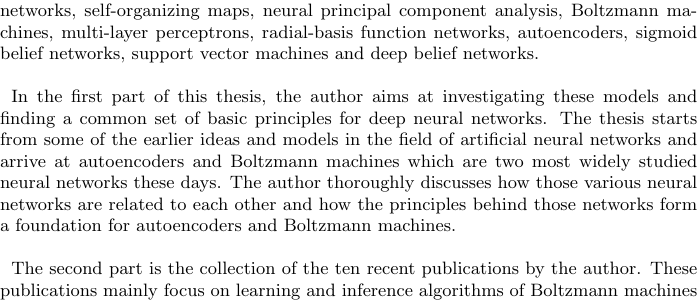
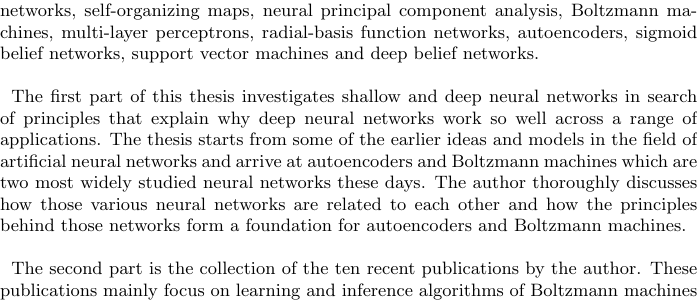
Before and after one commit to kyunghyuncho/dissertation, a LaTeX thesis (abstracts.tex, which reads abstract.tex): part of the page, cut so that both start at the same text. Compiled offline with pdfLaTeX; a LaTeX package or settings file that is missing is left out.

Commit message:
abstract.txt added

```diff
--- a/abstract.tex
+++ b/abstract.tex
@@ -11,9 +11,13 @@ machines, multi-layer perceptrons, radial-basis function
 networks, autoencoders, sigmoid belief networks, support
 vector machines and deep belief networks.
 
-In the first part of this thesis, the author aims at
-investigating these models and finding a common set of basic
-principles for deep neural networks. The thesis starts from
+%In the first part of this thesis, the author aims at
+%investigating these models and finding a common set of basic
+%principles for deep neural networks.
+The first part of this thesis investigates shallow and deep
+neural networks in search of principles that explain why deep
+neural networks work so well across a range of applications.
+The thesis starts from
 some of the earlier ideas and models in the field of
 artificial neural networks and arrive at autoencoders and
 Boltzmann machines which are two most widely studied neural
```
Also changed, not shown: abstract.txt (added, +7 -0 lines).
